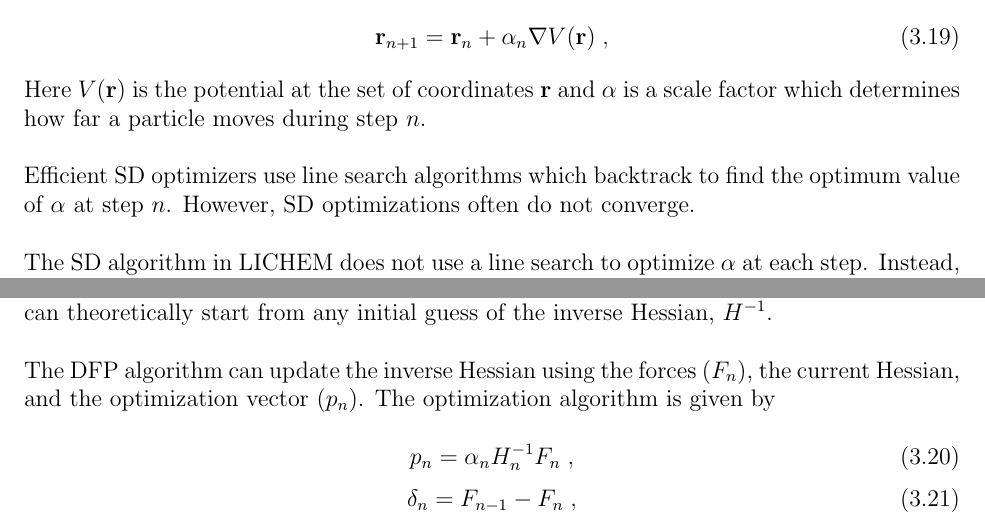
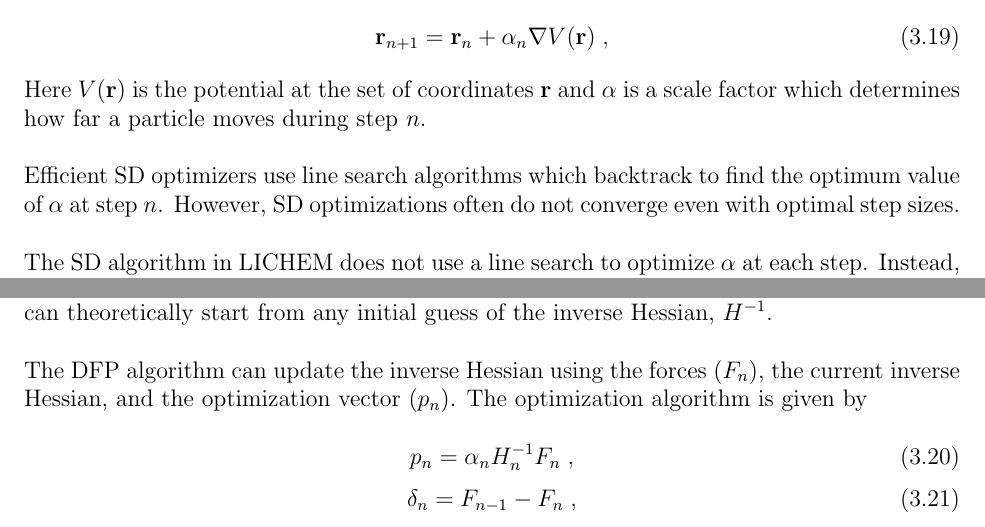
Before and after one commit to kratman/LICHEM_QMMM, a LaTeX thesis (src/manual.tex): two parts of page 18 of 31, joined at a grey line, cut so that both start at the same text. Compiled offline with pdfLaTeX; a LaTeX package or settings file that is missing is left out.

Commit message:
Minor updates

```diff
--- a/src/manual.tex
+++ b/src/manual.tex
@@ -709,7 +709,7 @@ particle moves during step $n$. \\
 
 Efficient SD optimizers use line search algorithms which backtrack to find the
 optimum value of $\alpha$ at step $n$. However, SD optimizations often do not
-converge. \\
+converge even with optimal step sizes. \\
 
 The SD algorithm in LICHEM does not use a line search to optimize $\alpha$ at
 each step. Instead, a maximum value of $\alpha$ is given in the input and
@@ -731,7 +731,7 @@ mathematically related and can theoretically start from any initial guess of
 the inverse Hessian, $H^{-1}$. \\
 
 The DFP algorithm can update the inverse Hessian using the forces ($F_n$), the
-current Hessian, and the optimization vector ($p_n$). The optimization
+current inverse Hessian, and the optimization vector ($p_n$). The optimization
 algorithm is given by
 
 \begin{equation}
```
Also changed, not shown: Makefile, src/manual.tex (2 more changed lines), 3 other files.
